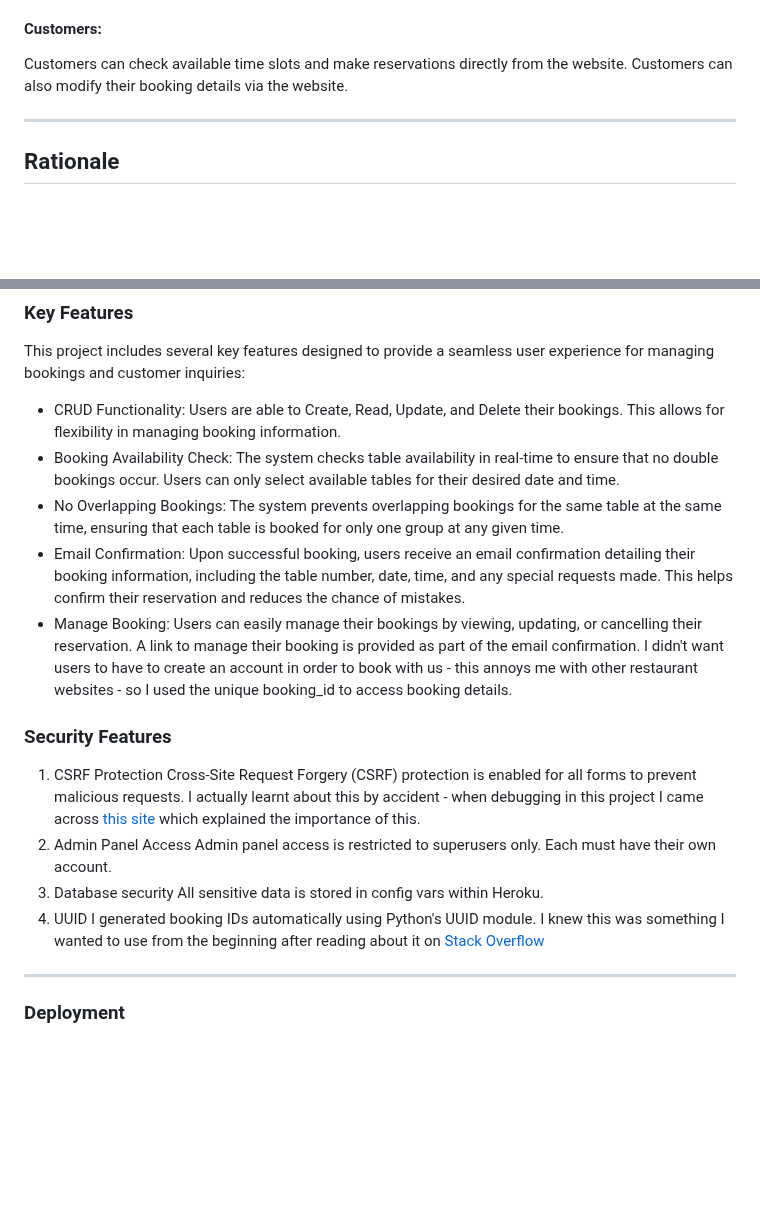
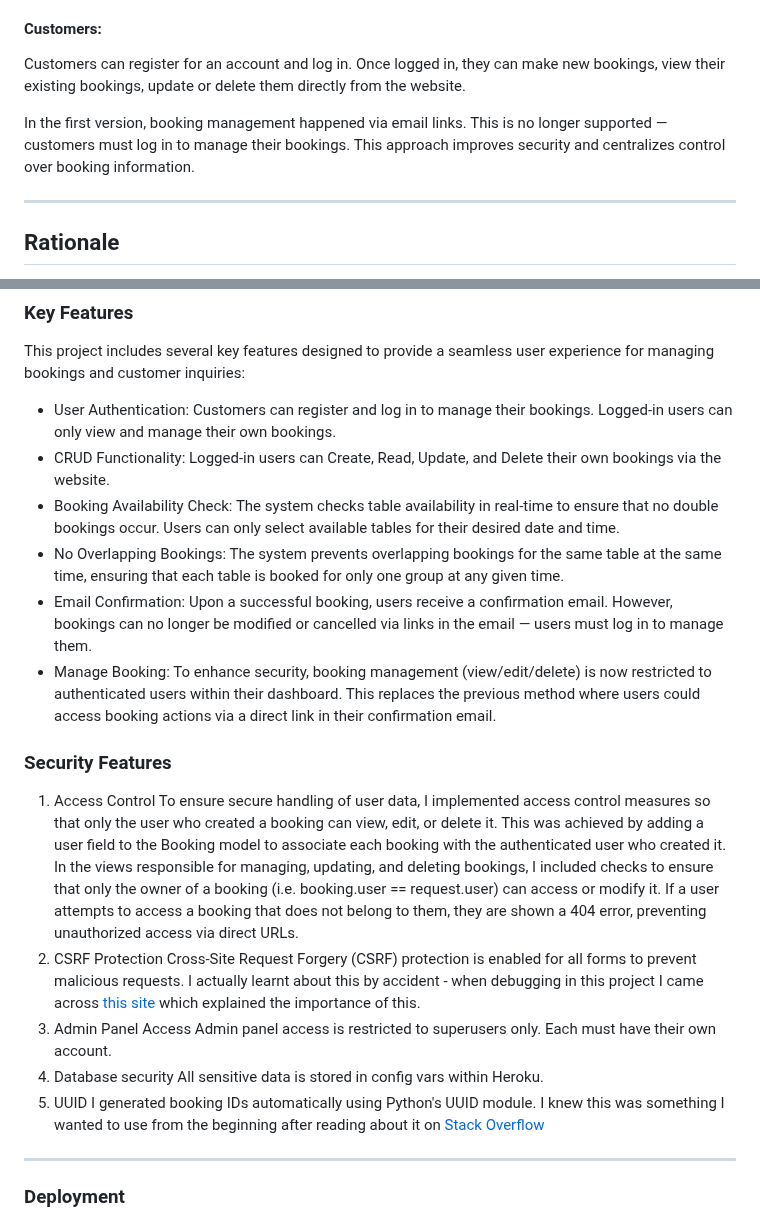
Before and after one commit to emilywade/fifth-taste, a Markdown page: README.md, 2 parts joined by grey strips. Drawn GitHub-style; blank space fills up the shorter version.

```diff
--- a/README.md
+++ b/README.md
@@ -26,7 +26,9 @@ In this application, both **owners** and **staff** users have identical access p
 
 #### Customers:
 
-Customers can check available time slots and make reservations directly from the website. Customers can also modify their booking details via the website.
+Customers can register for an account and log in. Once logged in, they can make new bookings, view their existing bookings, update or delete them directly from the website.
+
+In the first version, booking management happened via email links. This is no longer supported — customers must log in to manage their bookings. This approach improves security and centralizes control over booking information.
 
 <hr>
 
@@ -103,23 +105,29 @@ The Booking model is used to store reservation details made by users. It include
 
 ### Key Features
 This project includes several key features designed to provide a seamless user experience for managing bookings and customer inquiries:
-
-- CRUD Functionality: Users are able to Create, Read, Update, and Delete their bookings. This allows for flexibility in managing booking information.
+- User Authentication: Customers can register and log in to manage their bookings. Logged-in users can only view and manage their own bookings.
+- CRUD Functionality: Logged-in users can Create, Read, Update, and Delete their own bookings via the website.
 - Booking Availability Check: The system checks table availability in real-time to ensure that no double bookings occur. Users can only select available tables for their desired date and time.
 - No Overlapping Bookings: The system prevents overlapping bookings for the same table at the same time, ensuring that each table is booked for only one group at any given time.
-- Email Confirmation: Upon successful booking, users receive an email confirmation detailing their booking information, including the table number, date, time, and any special requests made. This helps confirm their reservation and reduces the chance of mistakes.
-- Manage Booking: Users can easily manage their bookings by viewing, updating, or cancelling their reservation. A link to manage their booking is provided as part of the email confirmation. I didn't want users to have to create an account in order to book with us - this annoys me with other restaurant websites - so I used the unique booking_id to access booking details.
+- Email Confirmation: Upon a successful booking, users receive a confirmation email. However, bookings can no longer be modified or cancelled via links in the email — users must log in to manage them.
+- Manage Booking: To enhance security, booking management (view/edit/delete) is now restricted to authenticated users within their dashboard. This replaces the previous method where users could access booking actions via a direct link in their confirmation email.
+
 
 ### Security Features
-1. CSRF Protection
+1. Access Control
+   To ensure secure handling of user data, I implemented access control measures so that only the user who created a booking can view, edit, or delete it. This was achieved by adding a user field to the Booking model to associate each booking with the authenticated user who created it. In the views responsible for managing, updating, and deleting bookings, I included checks to ensure that only the owner of a booking (i.e. booking.user == request.user) can access or modify it. If a user attempts to access a booking that does not belong to them, they are shown a 404 error, preventing unauthorized access via direct URLs.
+3. CSRF Protection
    Cross-Site Request Forgery (CSRF) protection is enabled for all forms to prevent malicious requests.
    I actually learnt about this by accident - when debugging in this project I came across [this site](https://docs.djangoproject.com/en/5.1/howto/csrf/) which explained the importance of this.
-2.  Admin Panel Access
+4.  Admin Panel Access
    Admin panel access is restricted to superusers only. Each must have their own account.
-3. Database security
+5. Database security
    All sensitive data is stored in config vars within Heroku.
-4. UUID
+6. UUID
    I generated booking IDs automatically using Python's UUID module. I knew this was something I wanted to use from the beginning after reading about it on [Stack Overflow](https://stackoverflow.com/questions/1210458/how-can-i-generate-a-unique-id-in-python)
+
+
+
 
 <hr>
 
```
